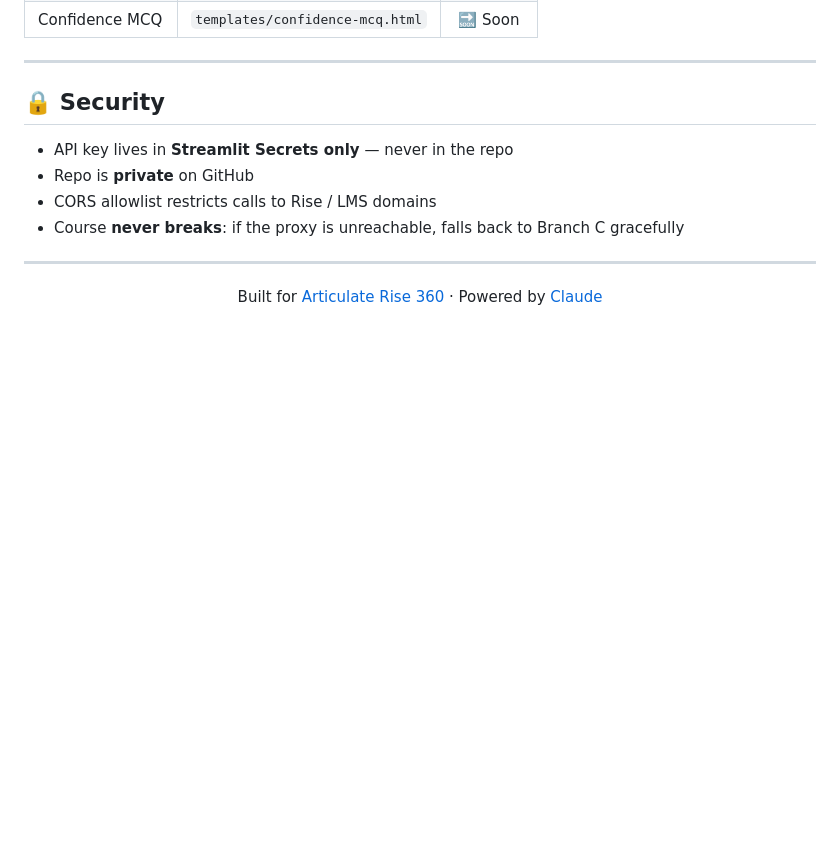
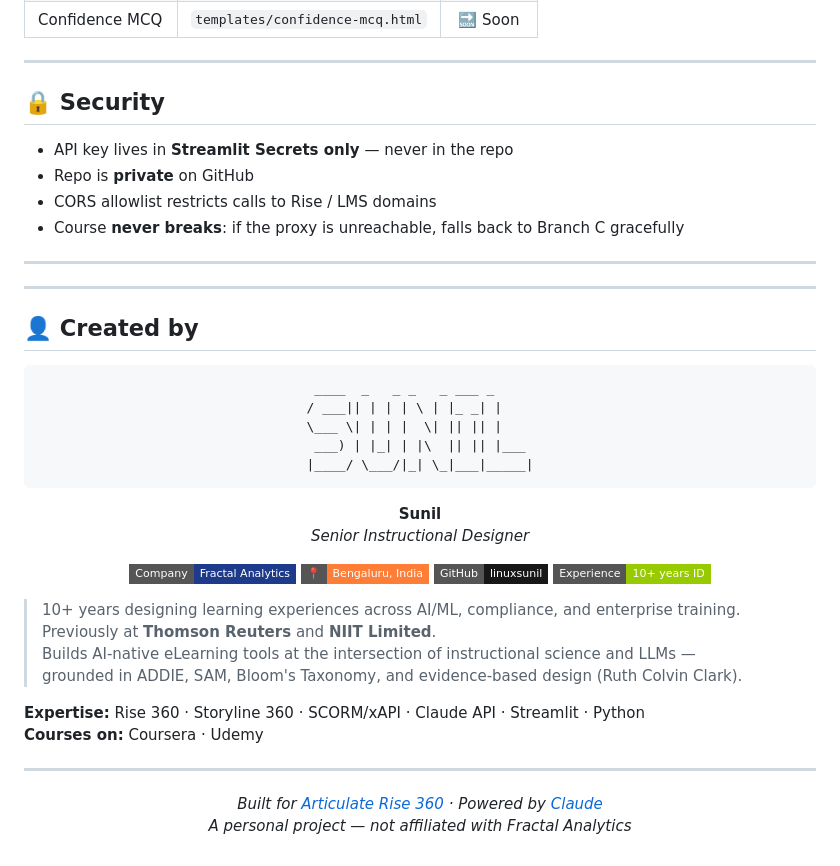
Before and after one commit to linuxsunil/rise-ai-blocks, a Markdown page: README.md, the part around one of its changes. Drawn GitHub-style; badges without logos; blank space fills up the shorter version.

Commit message:
Add styled 'Created by' section to README
Co-Authored-By: Claude Sonnet 4.6 <noreply@anthropic.com>
Claude-Session: https://claude.ai/code/session_01Der15EznhagoTbMnqHc6T8

````diff
--- a/README.md
+++ b/README.md
@@ -122,8 +122,42 @@ That's it. Learners see a compliance scenario, type their answer, and the course
 
 ---
 
+---
+
+## 👤 Created by
+
 <div align="center">
 
-Built for [Articulate Rise 360](https://articulate.com/360/rise) · Powered by [Claude](https://anthropic.com)
+```
+ ____  _   _ _   _ ___ _
+/ ___|| | | | \ | |_ _| |
+\___ \| | | |  \| || || |
+ ___) | |_| | |\  || || |___
+|____/ \___/|_| \_|___|_____|
+```
+
+**Sunil**
+*Senior Instructional Designer*
+
+[![Fractal Analytics](https://img.shields.io/badge/Company-Fractal_Analytics-1E3A8A?style=flat-square)](https://fractal.ai)
+[![Location](https://img.shields.io/badge/📍-Bengaluru,_India-orange?style=flat-square)]()
+[![GitHub](https://img.shields.io/badge/GitHub-linuxsunil-181717?style=flat-square&logo=github)](https://github.com/linuxsunil)
+[![Experience](https://img.shields.io/badge/Experience-10+_years_ID-green?style=flat-square)]()
 
 </div>
+
+> 10+ years designing learning experiences across AI/ML, compliance, and enterprise training.
+> Previously at **Thomson Reuters** and **NIIT Limited**.
+> Builds AI-native eLearning tools at the intersection of instructional science and LLMs —
+> grounded in ADDIE, SAM, Bloom's Taxonomy, and evidence-based design (Ruth Colvin Clark).
+
+**Expertise:** Rise 360 · Storyline 360 · SCORM/xAPI · Claude API · Streamlit · Python
+**Courses on:** Coursera · Udemy
+
+---
+
+<div align="center">
+
+*Built for [Articulate Rise 360](https://articulate.com/360/rise) · Powered by [Claude](https://anthropic.com)*
+*A personal project — not affiliated with Fractal Analytics*
+
````
Also changed, not shown: other parts of README.md (+1 -0 lines).
